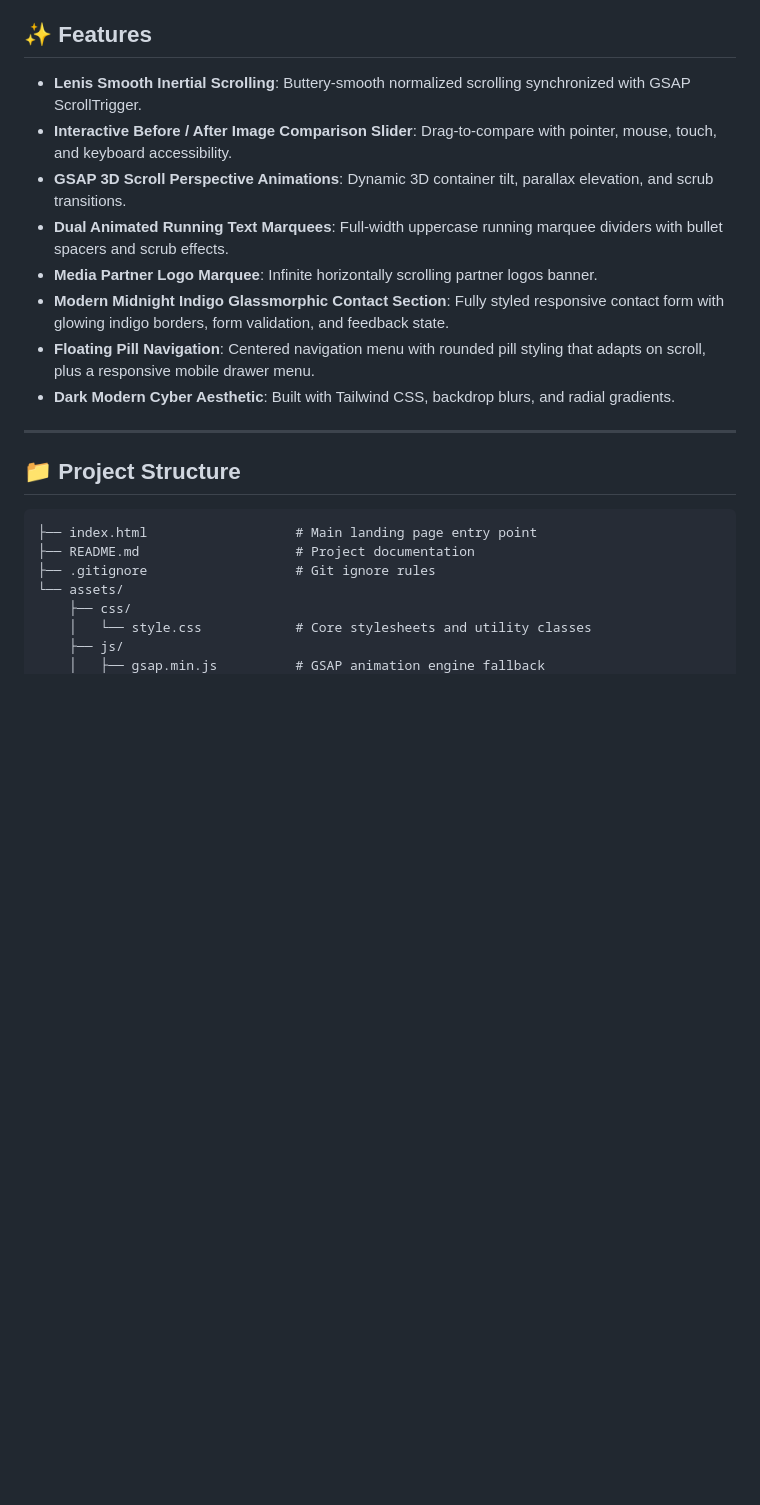
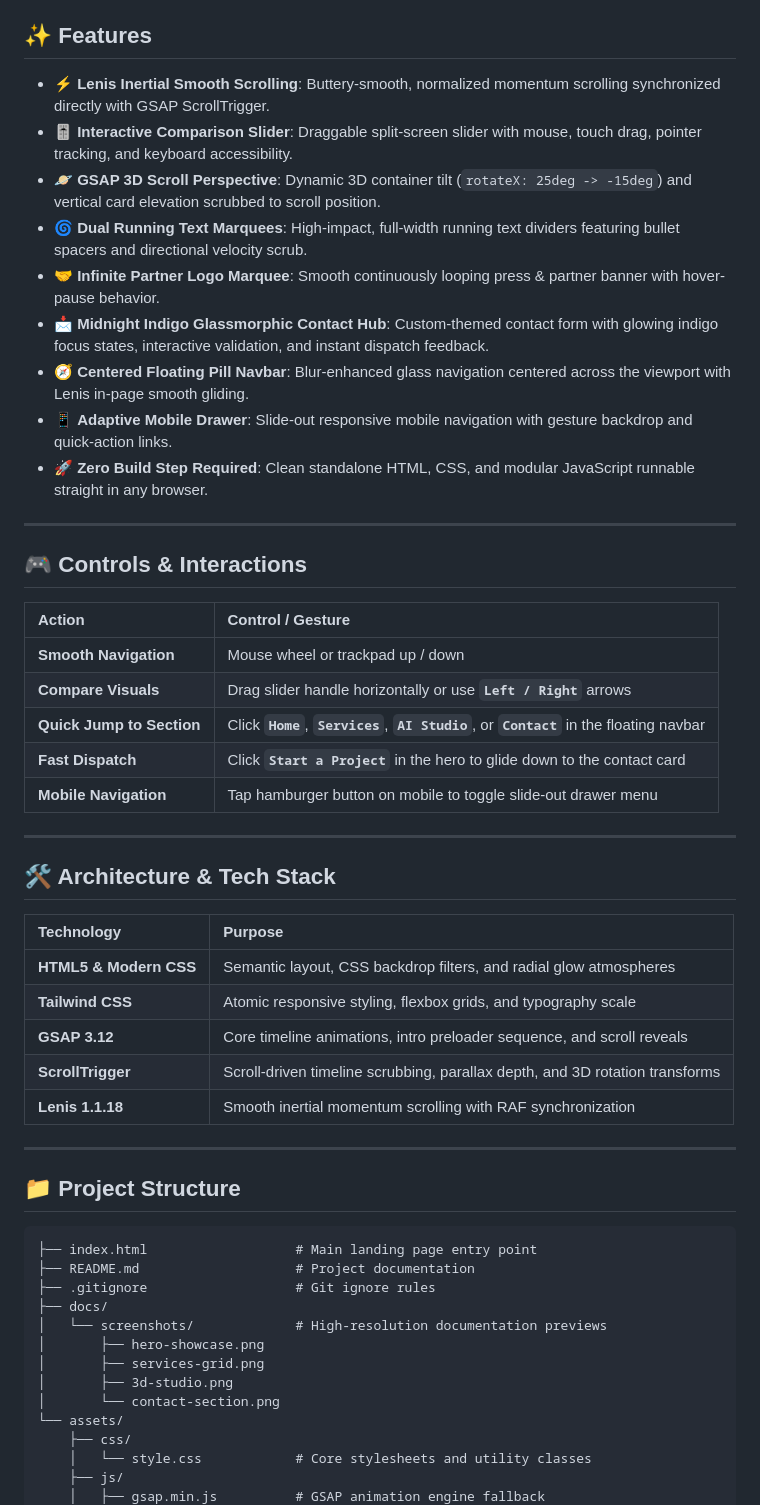
Before and after one commit to soorajstudio/Smooth-scroll-website-template, a Markdown page: README.md, the part around one of its changes. GitHub-like rendering; blank space fills up the shorter version.

```diff
--- a/README.md
+++ b/README.md
@@ -4,14 +34,39 @@ A high-performance, modern, and responsive digital studio landing page template
 
 ## ✨ Features
 
-- **Lenis Smooth Inertial Scrolling**: Buttery-smooth normalized scrolling synchronized with GSAP ScrollTrigger.
-- **Interactive Before / After Image Comparison Slider**: Drag-to-compare with pointer, mouse, touch, and keyboard accessibility.
-- **GSAP 3D Scroll Perspective Animations**: Dynamic 3D container tilt, parallax elevation, and scrub transitions.
-- **Dual Animated Running Text Marquees**: Full-width uppercase running marquee dividers with bullet spacers and scrub effects.
-- **Media Partner Logo Marquee**: Infinite horizontally scrolling partner logos banner.
-- **Modern Midnight Indigo Glassmorphic Contact Section**: Fully styled responsive contact form with glowing indigo borders, form validation, and feedback state.
-- **Floating Pill Navigation**: Centered navigation menu with rounded pill styling that adapts on scroll, plus a responsive mobile drawer menu.
-- **Dark Modern Cyber Aesthetic**: Built with Tailwind CSS, backdrop blurs, and radial gradients.
+- ⚡ **Lenis Inertial Smooth Scrolling**: Buttery-smooth, normalized momentum scrolling synchronized directly with GSAP ScrollTrigger.
+- 🎚️ **Interactive Comparison Slider**: Draggable split-screen slider with mouse, touch drag, pointer tracking, and keyboard accessibility.
+- 🪐 **GSAP 3D Scroll Perspective**: Dynamic 3D container tilt (`rotateX: 25deg -> -15deg`) and vertical card elevation scrubbed to scroll position.
+- 🌀 **Dual Running Text Marquees**: High-impact, full-width running text dividers featuring bullet spacers and directional velocity scrub.
+- 🤝 **Infinite Partner Logo Marquee**: Smooth continuously looping press & partner banner with hover-pause behavior.
+- 📩 **Midnight Indigo Glassmorphic Contact Hub**: Custom-themed contact form with glowing indigo focus states, interactive validation, and instant dispatch feedback.
+- 🧭 **Centered Floating Pill Navbar**: Blur-enhanced glass navigation centered across the viewport with Lenis in-page smooth gliding.
+- 📱 **Adaptive Mobile Drawer**: Slide-out responsive mobile navigation with gesture backdrop and quick-action links.
+- 🚀 **Zero Build Step Required**: Clean standalone HTML, CSS, and modular JavaScript runnable straight in any browser.
+
+---
+
+## 🎮 Controls & Interactions
+
+| Action | Control / Gesture |
+| :--- | :--- |
+| **Smooth Navigation** | Mouse wheel or trackpad up / down |
+| **Compare Visuals** | Drag slider handle horizontally or use **`Left / Right`** arrows |
+| **Quick Jump to Section** | Click **`Home`**, **`Services`**, **`AI Studio`**, or **`Contact`** in the floating navbar |
+| **Fast Dispatch** | Click **`Start a Project`** in the hero to glide down to the contact card |
+| **Mobile Navigation** | Tap hamburger button on mobile to toggle slide-out drawer menu |
+
+---
+
+## 🛠️ Architecture & Tech Stack
+
+| Technology | Purpose |
+| :--- | :--- |
+| **HTML5 & Modern CSS** | Semantic layout, CSS backdrop filters, and radial glow atmospheres |
+| **Tailwind CSS** | Atomic responsive styling, flexbox grids, and typography scale |
+| **GSAP 3.12** | Core timeline animations, intro preloader sequence, and scroll reveals |
+| **ScrollTrigger** | Scroll-driven timeline scrubbing, parallax depth, and 3D rotation transforms |
+| **Lenis 1.1.18** | Smooth inertial momentum scrolling with RAF synchronization |
 
 ---
 
@@ -21,6 +76,12 @@ A high-performance, modern, and responsive digital studio landing page template
 ├── index.html                   # Main landing page entry point
 ├── README.md                    # Project documentation
 ├── .gitignore                   # Git ignore rules
+├── docs/
+│   └── screenshots/             # High-resolution documentation previews
+│       ├── hero-showcase.png
+│       ├── services-grid.png
+│       ├── 3d-studio.png
+│       └── contact-section.png
 └── assets/
     ├── css/
     │   └── style.css            # Core stylesheets and utility classes
```
Also changed, not shown: other parts of README.md (+45 -4 lines), docs/screenshots/3d-studio.png (added), docs/screenshots/contact-section.png (added), docs/screenshots/hero-showcase.png (added), docs/screenshots/services-grid.png (added).
